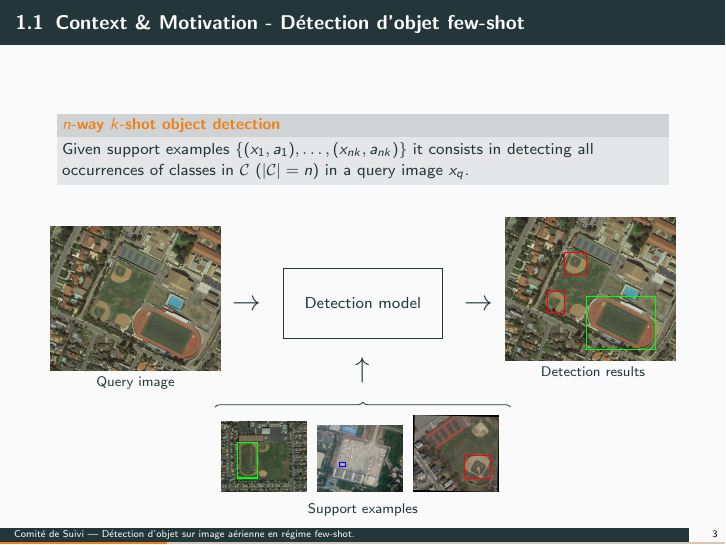
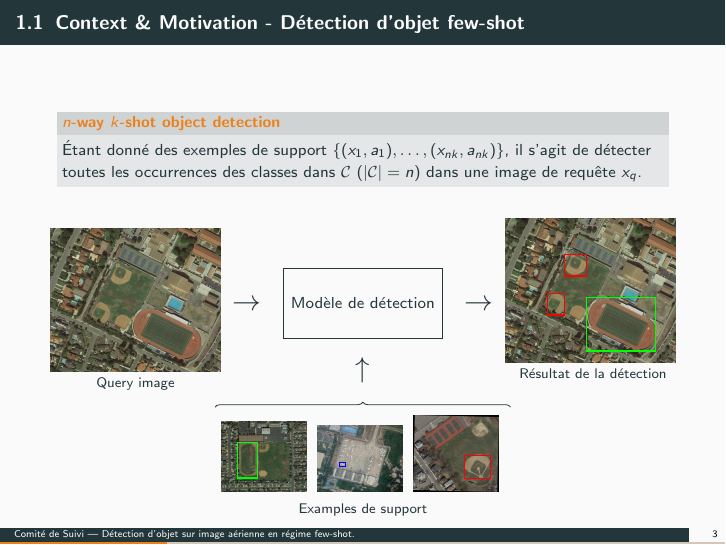
Before and after one commit to HichTala/comite-de-suivi, LaTeX slides (main.tex, which reads Frames/frame_011.tex): page 12 of 26. Compiled offline with pdfLaTeX.

Commit message:
Frame few-shots

```diff
--- a/Frames/frame_011.tex
+++ b/Frames/frame_011.tex
@@ -2,7 +2,7 @@
     \metroset{block=fill}
     \vspace{-10mm}
     \begin{alertblock}{$n$-way $k$-shot object detection}
-        Given support examples $\{(x_1, a_1), \dots, (x_{nk}, a_{nk})\}$ it consists in detecting all occurrences of classes in $\mathcal{C}$ ($|\mathcal{C}| = n$) in a query image $x_q$.
+        Étant donné des exemples de support $\{(x_1, a_1), \dots, (x_{nk}, a_{nk})\}$, il s'agit de détecter toutes les occurrences des classes dans $\mathcal{C}$ ($|\mathcal{C}| = n$) dans une image de requête $x_q$.
     \end{alertblock}
 
     \vspace{5mm}
@@ -24,7 +24,7 @@
 
             \begin{tikzpicture}[remember picture,overlay]
                 \only<3->{
-                    \node[xshift=\paperwidth/2,yshift=-\paperheight/2-32mm, label=below:{\small Support examples}](support) at (current page.north west){%
+                    \node[xshift=\paperwidth/2,yshift=-\paperheight/2-32mm, label=below:{\small Examples de support}](support) at (current page.north west){%
 
                     \graphicsbox{Figures/P0131.jpg}{(0.2,0.2)}{(0.23,0.5)}{green}[15mm][0.2mm]
                     \graphicsbox{Figures/P0168.jpg}{(0.26,0.38)}{(0.07,0.07)}{blue}[15mm][0.2mm]
@@ -45,7 +45,7 @@
 
                 \begin{tikzpicture}[remember picture,overlay]
                     \node[xshift=\paperwidth/2 +0mm,yshift=-\paperheight/2- 5.5mm] at (current page.north west){%
-                        \fbox{\parbox[][10mm][c]{0.8\textwidth}{\centering\normalsize Detection model}}
+                        \fbox{\parbox[][10mm][c]{0.8\textwidth}{\centering\normalsize Modèle de détection}}
                     };
                 \end{tikzpicture}
             }
@@ -59,7 +59,7 @@
                 \end{textblock*}
                 \centering
                 \begin{tikzpicture}
-                    \node[anchor=south west,inner sep=0, label=below:{\small Detection results}] at (0,0){
+                    \node[anchor=south west,inner sep=0, label=below:{\small Résultat de la détection}] at (0,0){
                         \graphicsbox{Figures/P0770.jpg}{(0.25,0.33), (0.35,0.6), (0.48,0.08)}{(0.1,0.15), (0.13,0.15), (0.4,0.37)}{red, red, green}[30mm][0.2mm]
                     };
 
```
